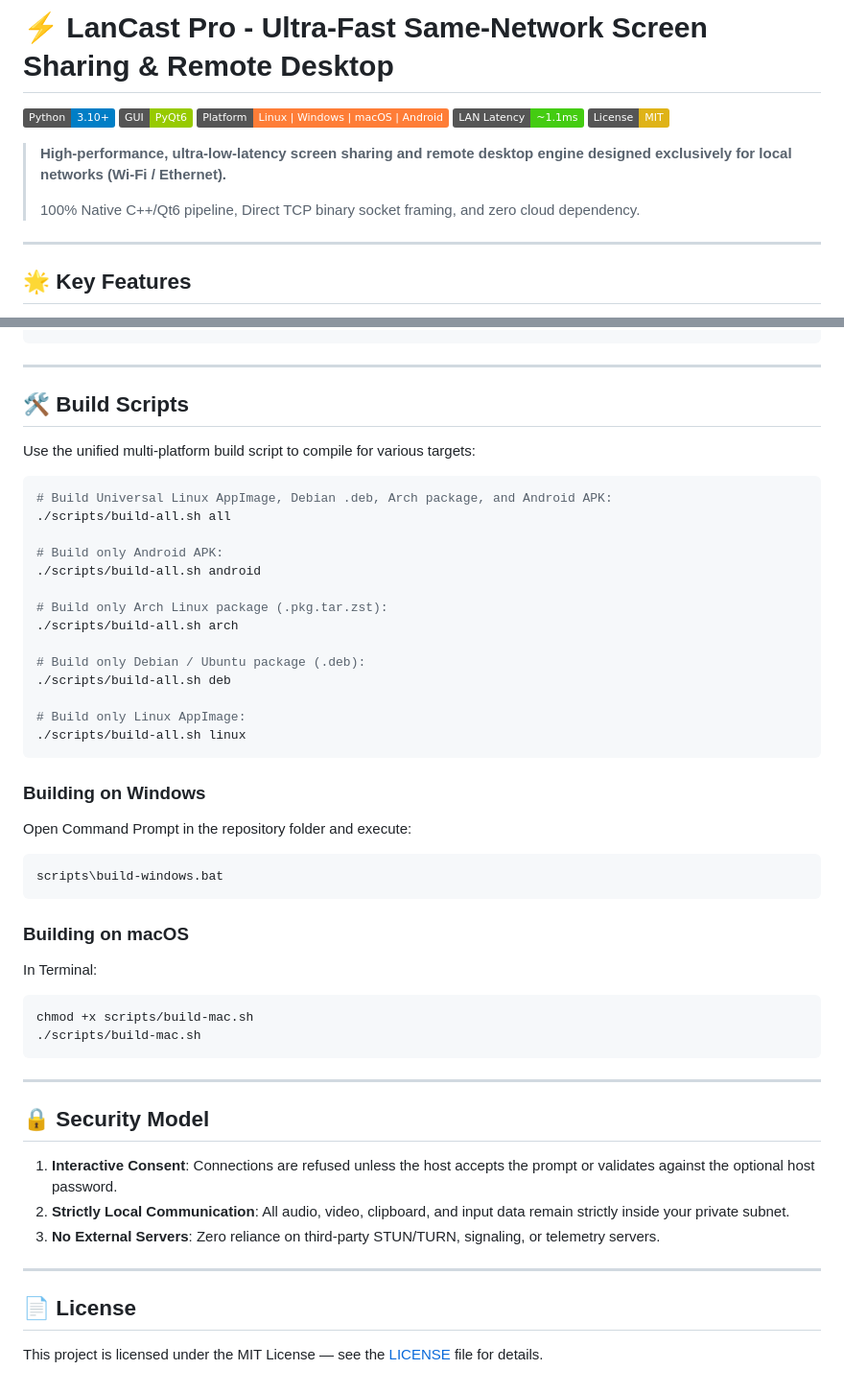
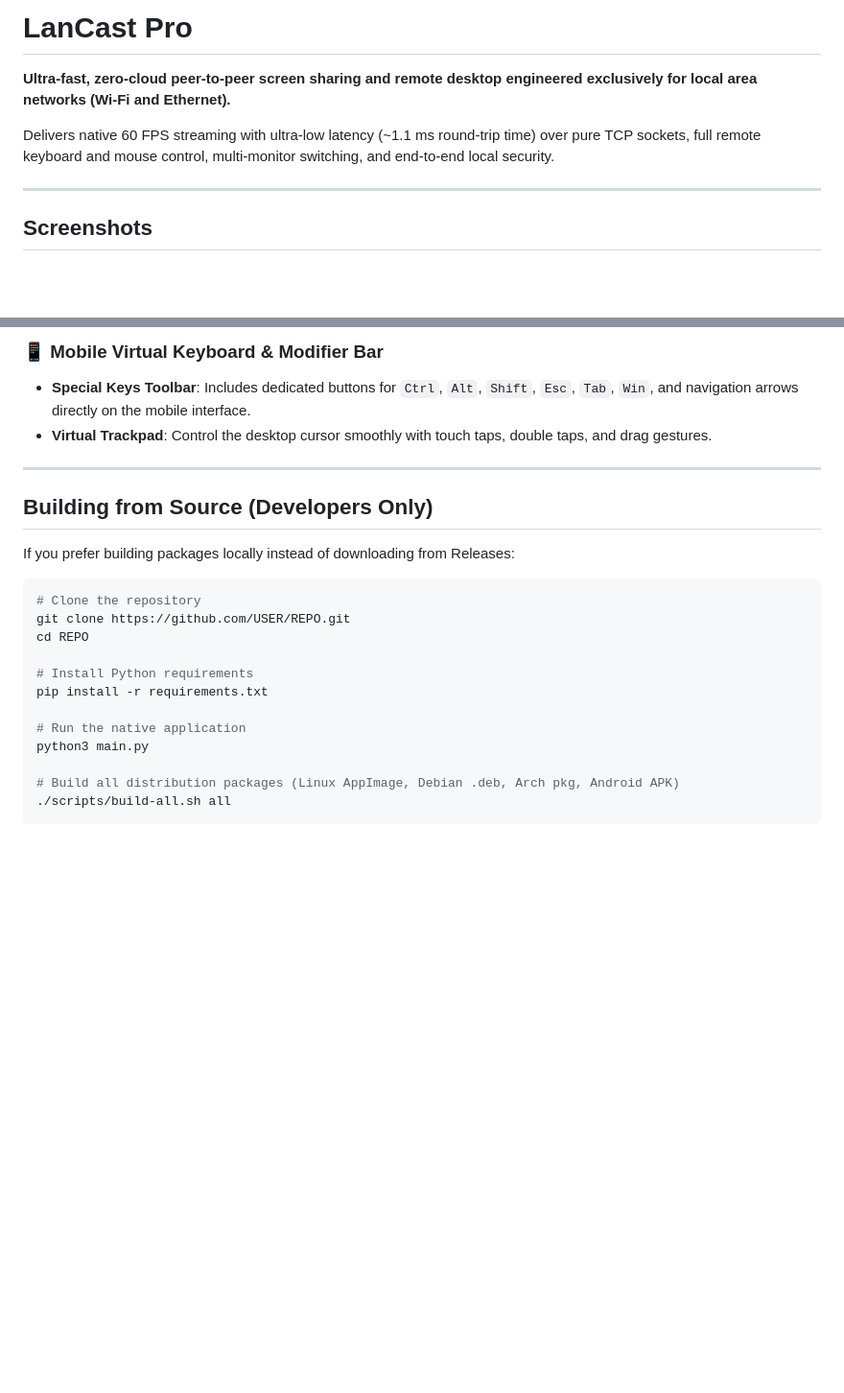
Before and after one commit to Prekarshamaxx123/DogRemoteLocal, a Markdown page: README.md, 2 parts joined by grey strips. Shown at 96% size. Drawn GitHub-style; badges without logos; blank space fills up the shorter version.

````diff
--- a/README.md
+++ b/README.md
@@ -1,16 +1,10 @@
-# ⚡ LanCast Pro - Ultra-Fast Same-Network Screen Sharing & Remote Desktop
+# LanCast Pro
 
-[![Python](https://img.shields.io/badge/Python-3.10%2B-blue.svg)](https://www.python.org/)
-[![GUI](https://img.shields.io/badge/GUI-PyQt6-green.svg)](https://riverbankcomputing.com/software/pyqt/)
-[![Platform](https://img.shields.io/badge/Platform-Linux%20%7C%20Windows%20%7C%20macOS%20%7C%20Android-orange.svg)](#cross-platform-packages)
-[![Latency](https://img.shields.io/badge/LAN%20Latency-~1.1ms-brightgreen.svg)](#performance)
-[![License: MIT](https://img.shields.io/badge/License-MIT-yellow.svg)](LICENSE)
+**Ultra-fast, zero-cloud peer-to-peer screen sharing and remote desktop engineered exclusively for local area networks (Wi-Fi and Ethernet).**
 
-> **High-performance, ultra-low-latency screen sharing and remote desktop engine designed exclusively for local networks (Wi-Fi / Ethernet).**
->
-> 100% Native C++/Qt6 pipeline, Direct TCP binary socket framing, and zero cloud dependency.
+Delivers native 60 FPS streaming with ultra-low latency (~1.1 ms round-trip time) over pure TCP sockets, full remote keyboard and mouse control, multi-monitor switching, and end-to-end local security.
 
 ---
 
-## 🌟 Key Features
+## Screenshots
 
@@ -93,50 +110,24 @@ python3 main.py
+### 📱 Mobile Virtual Keyboard & Modifier Bar
+* **Special Keys Toolbar**: Includes dedicated buttons for `Ctrl`, `Alt`, `Shift`, `Esc`, `Tab`, `Win`, and navigation arrows directly on the mobile interface.
+* **Virtual Trackpad**: Control the desktop cursor smoothly with touch taps, double taps, and drag gestures.
 
 ---
 
-## 🛠️ Build Scripts
+## Building from Source (Developers Only)
 
-Use the unified multi-platform build script to compile for various targets:
+If you prefer building packages locally instead of downloading from Releases:
 
 ```bash
-# Build Universal Linux AppImage, Debian .deb, Arch package, and Android APK:
+# Clone the repository
+git clone https://github.com/USER/REPO.git
+cd REPO
+
+# Install Python requirements
+pip install -r requirements.txt
+
+# Run the native application
+python3 main.py
+
+# Build all distribution packages (Linux AppImage, Debian .deb, Arch pkg, Android APK)
 ./scripts/build-all.sh all
-
-# Build only Android APK:
-./scripts/build-all.sh android
-
-# Build only Arch Linux package (.pkg.tar.zst):
-./scripts/build-all.sh arch
-
-# Build only Debian / Ubuntu package (.deb):
-./scripts/build-all.sh deb
-
-# Build only Linux AppImage:
-./scripts/build-all.sh linux
 ```
-
-### Building on Windows
-Open Command Prompt in the repository folder and execute:
-```cmd
-scripts\build-windows.bat
-```
-
-### Building on macOS
-In Terminal:
-```bash
-chmod +x scripts/build-mac.sh
-./scripts/build-mac.sh
-```
-
----
-
-## 🔒 Security Model
-
-1. **Interactive Consent**: Connections are refused unless the host accepts the prompt or validates against the optional host password.
-2. **Strictly Local Communication**: All audio, video, clipboard, and input data remain strictly inside your private subnet.
-3. **No External Servers**: Zero reliance on third-party STUN/TURN, signaling, or telemetry servers.
-
----
-
-## 📄 License
-
-This project is licensed under the MIT License — see the [LICENSE](LICENSE) file for details.
````
Also changed, not shown: other parts of README.md (+81 -58 lines), docs/images/dashboard.png (added), docs/images/remote_session.png (added), docs/images/viewer_hud.png (added).
